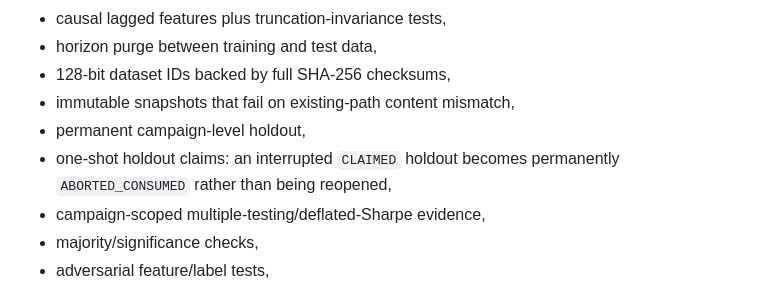
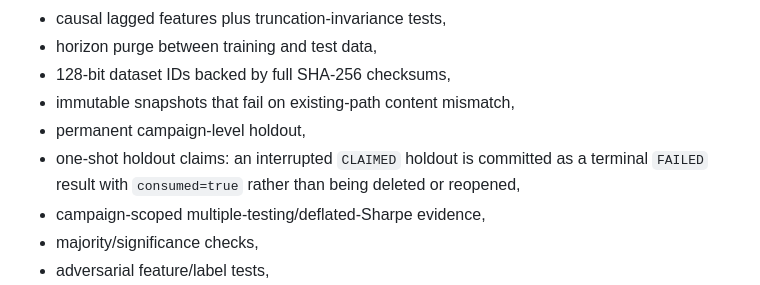
Before and after one commit to syouyoshino/quant-loop-trader, a Markdown page: README.md, the part around the change. Drawn GitHub-style.

Commit message:
Clarify terminal failed holdout tombstones

```diff
--- a/README.md
+++ b/README.md
@@ -121,7 +121,7 @@ BTCUSD research retains the safeguards that materially affect evidence quality:
 - 128-bit dataset IDs backed by full SHA-256 checksums,
 - immutable snapshots that fail on existing-path content mismatch,
 - permanent campaign-level holdout,
-- one-shot holdout claims: an interrupted `CLAIMED` holdout becomes permanently `ABORTED_CONSUMED` rather than being reopened,
+- one-shot holdout claims: an interrupted `CLAIMED` holdout is committed as a terminal `FAILED` result with `consumed=true` rather than being deleted or reopened,
 - campaign-scoped multiple-testing/deflated-Sharpe evidence,
 - majority/significance checks,
 - adversarial feature/label tests,
```
